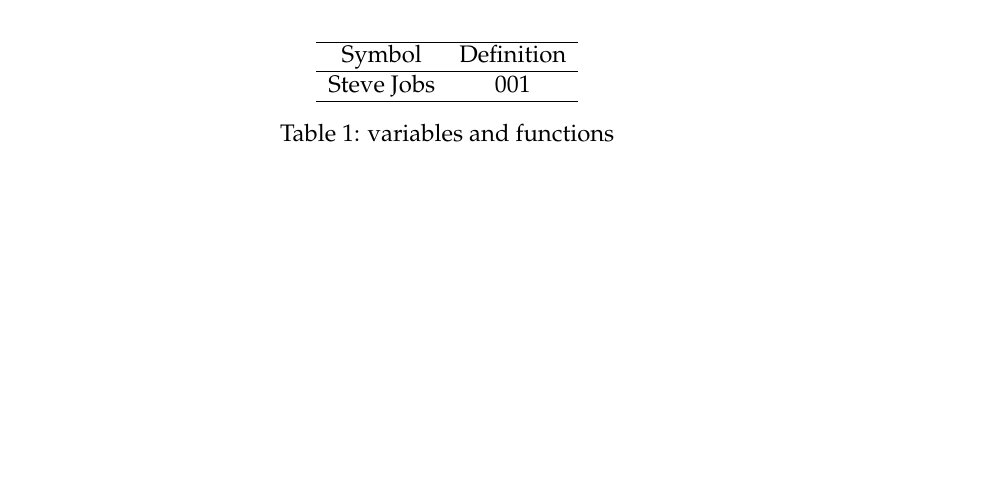
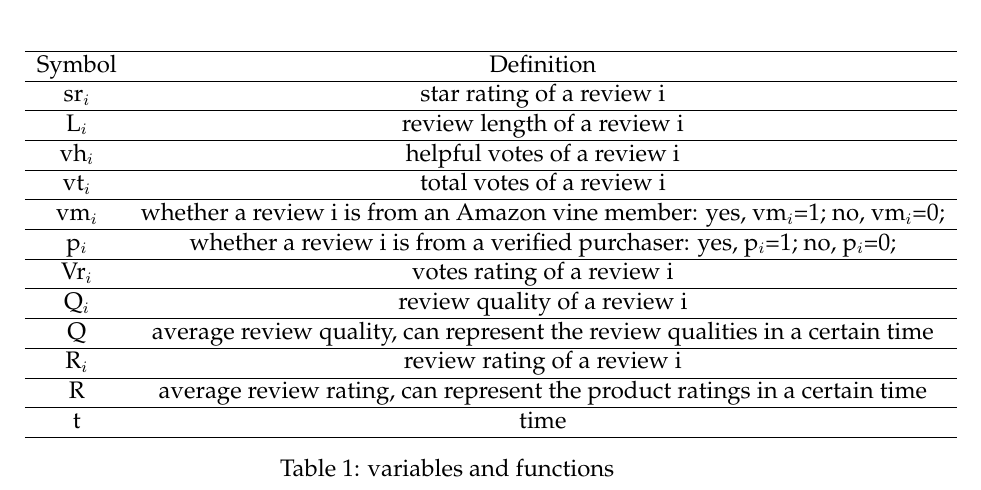
Before and after one commit to skuldYi/2020MCM, a LaTeX thesis (mcmthesis/mcmthesis-demo.tex): part of page 6 of 9 before the commit and part of page 6 of 10 after it, cut so that both start at the same text, the shorter picture padded with empty space. Compiled offline with pdfLaTeX.

Commit message:
update_pdf

```diff
--- a/mcmthesis/mcmthesis-demo.tex
+++ b/mcmthesis/mcmthesis-demo.tex
@@ -119,8 +126,30 @@
     \hline
     Symbol & Definition\\
     \hline
-    Steve Jobs& 001\\
+    sr$_{i}$ & star rating of a review i\\
     \hline
+	L$_{i}$ & review length of a review i\\
+    \hline
+	vh$_{i}$ & helpful votes of a review i\\
+    \hline
+	vt$_{i}$ & total votes of a review i\\
+    \hline
+	vm$_{i}$ & whether a review i is from an Amazon vine member: yes, vm$_{i}$=1; no, vm$_{i}$=0;\\
+    \hline
+	p$_{i}$ & whether a review i is from a verified purchaser: yes, p$_{i}$=1; no, p$_{i}$=0;\\
+    \hline
+	Vr$_{i}$ & votes rating of a review i\\
+    \hline
+	Q$_{i}$ & review quality of a review i\\
+    \hline
+	Q & average review quality, can represent the review qualities in a certain time\\
+    \hline
+	R$_{i}$ & review rating of a review i\\
+    \hline
+	R & average review rating, can represent the product ratings in a certain time\\
+    \hline
+	t & time\\
+	\hline
   \end{tabular}
   \caption{variables and functions}
 \end{table}
```
Also changed, not shown: 正文.md (+12 -4 lines), mcmthesis/mcmthesis-demo.pdf, mcmthesis/mcmthesis-demo.tex (15 more changed lines).
